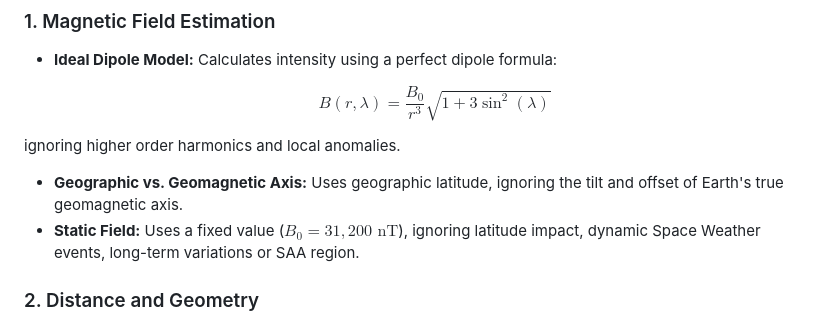
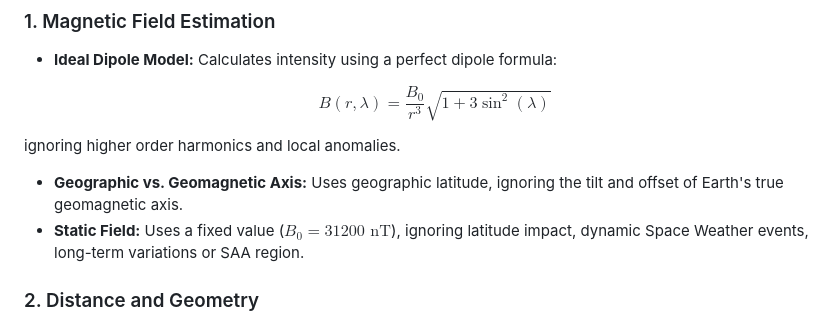
Before and after one commit to daddesa/cses-tracker, a Markdown page: README.md, the part around the change. GitHub-like rendering.

Commit message:
fixed confusing comma. values

```diff
--- a/README.md
+++ b/README.md
@@ -56,7 +56,7 @@ To keep computations lightweight this project implements several mathematical an
   </div>
 ignoring higher order harmonics and local anomalies.
 * **Geographic vs. Geomagnetic Axis:** Uses geographic latitude, ignoring the tilt and offset of Earth's true geomagnetic axis.
-* **Static Field:** Uses a fixed value ($B_0 = 31,200 \text{ nT}$), ignoring latitude impact, dynamic Space Weather events, long-term variations or SAA region.
+* **Static Field:** Uses a fixed value ($B_0 = 31200 \text{ nT}$), ignoring latitude impact, dynamic Space Weather events, long-term variations or SAA region.
 
 ### 2. Distance and Geometry
 * **Spherical Earth Assumption:** Uses a constant Earth radius of 6,371 km for both magnetic calculations and the Haversine distance formula.
```
